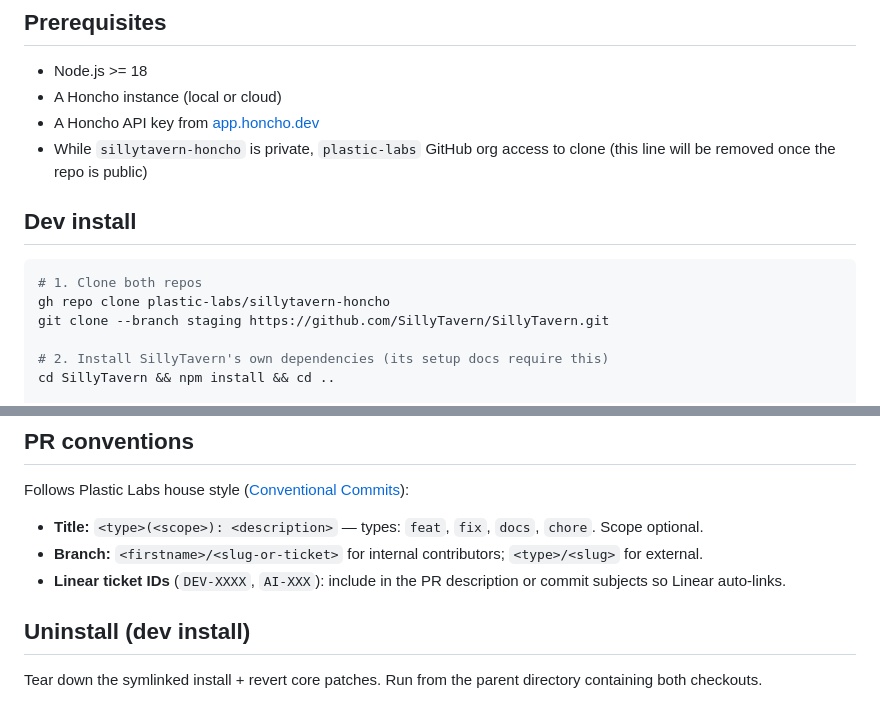
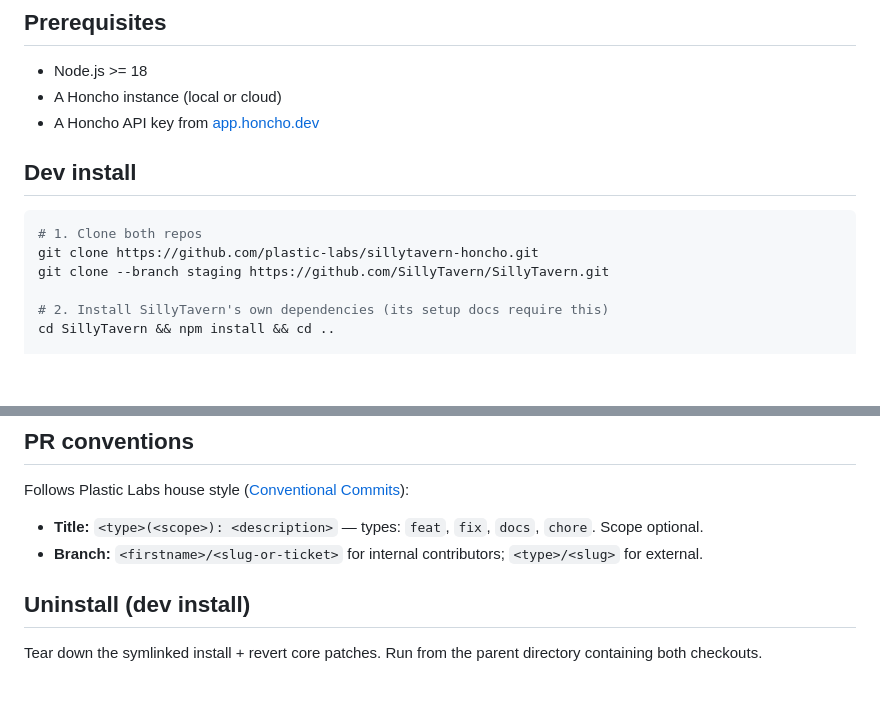
Before and after one commit to plastic-labs/sillytavern-honcho, a Markdown page: CONTRIBUTING.md, 2 parts joined by grey strips. GitHub-like rendering; blank space fills up the shorter version.

Commit message:
docs: scrub internal-reviewer callouts from README + CONTRIBUTING
Remove leftover pre-public internal-only notes now that the repo is public:

- README: drop the "Internal reviewers / pre-public" blockquote pointing
  at the local-clone fallback; the curl-pipe install URL works publicly now
- CONTRIBUTING: drop the "while sillytavern-honcho is private, plastic-labs
  GitHub org access to clone" prereq bullet (self-marked as "will be removed
  once the repo is public")
- CONTRIBUTING: swap `gh repo clone plastic-labs/sillytavern-honcho` for
  `git clone https://github.com/plastic-labs/sillytavern-honcho.git` so the
  clone step works without the gh CLI installed, and matches the SillyTavern
  clone on the next line
- CONTRIBUTING: drop the Linear ticket IDs (DEV-XXXX, AI-XXX) bullet; this
  is Plastic-Labs-internal workflow. The core honcho repo's public
  CONTRIBUTING doesn't mention Linear either — removing for precedent
  consistency

Co-Authored-By: Claude Opus 4.7 (1M context) <noreply@anthropic.com>

````diff
--- a/CONTRIBUTING.md
+++ b/CONTRIBUTING.md
@@ -13,13 +13,12 @@ The dev-install path below uses symlinks for both the extension and the plugin.
 - Node.js >= 18
 - A Honcho instance (local or cloud)
 - A Honcho API key from [app.honcho.dev](https://app.honcho.dev)
-- While `sillytavern-honcho` is private, `plastic-labs` GitHub org access to clone (this line will be removed once the repo is public)
 
 ## Dev install
 
 ```bash
 # 1. Clone both repos
-gh repo clone plastic-labs/sillytavern-honcho
+git clone https://github.com/plastic-labs/sillytavern-honcho.git
 git clone --branch staging https://github.com/SillyTavern/SillyTavern.git
 
 # 2. Install SillyTavern's own dependencies (its setup docs require this)
@@ -114,7 +113,6 @@ Follows Plastic Labs house style ([Conventional Commits](https://www.conventiona
 
 - **Title:** `<type>(<scope>): <description>` — types: `feat`, `fix`, `docs`, `chore`. Scope optional.
 - **Branch:** `<firstname>/<slug-or-ticket>` for internal contributors; `<type>/<slug>` for external.
-- **Linear ticket IDs** (`DEV-XXXX`, `AI-XXX`): include in the PR description or commit subjects so Linear auto-links.
 
 ## Uninstall (dev install)
 
````
Also changed, not shown: README.md (+0 -2 lines).
